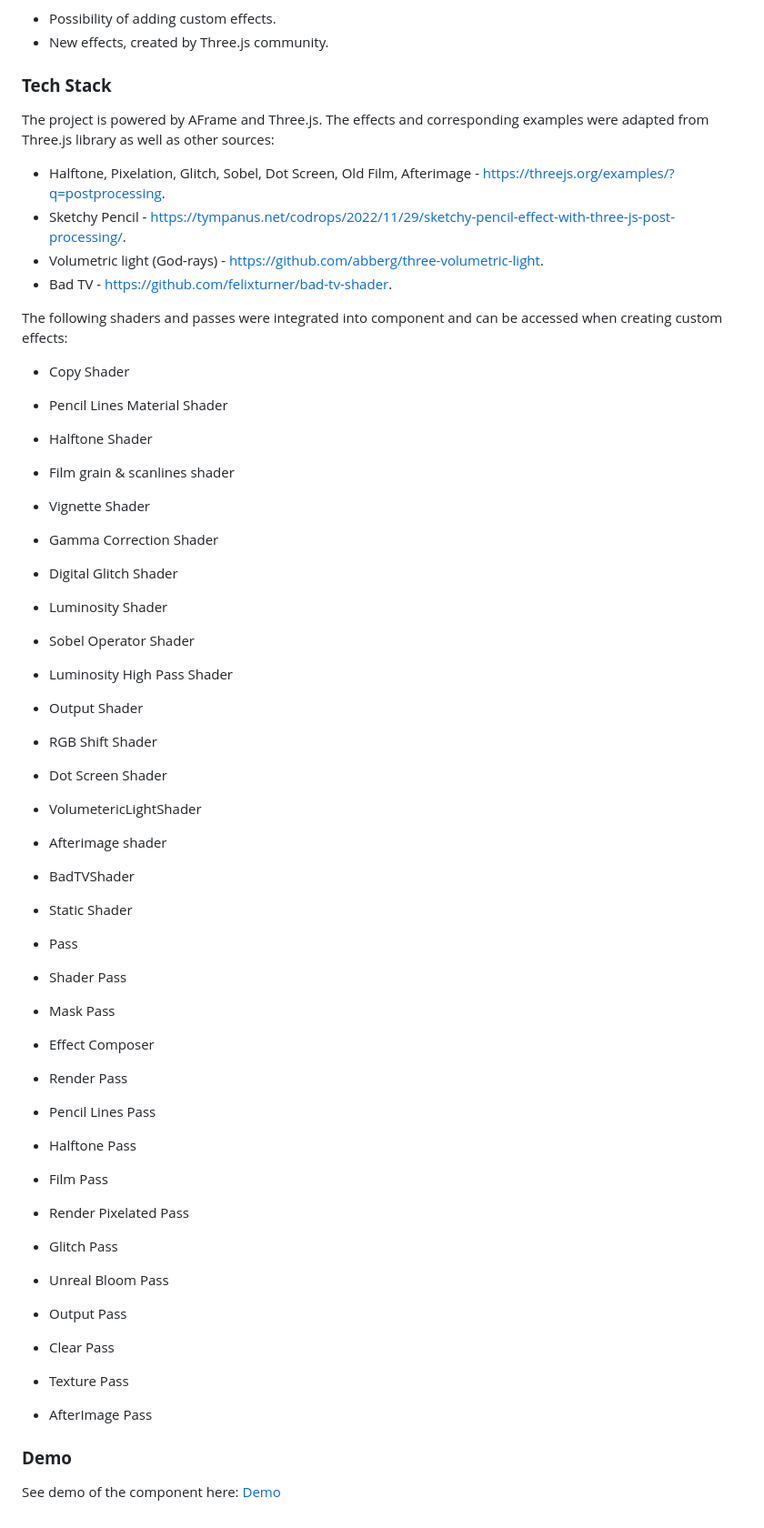
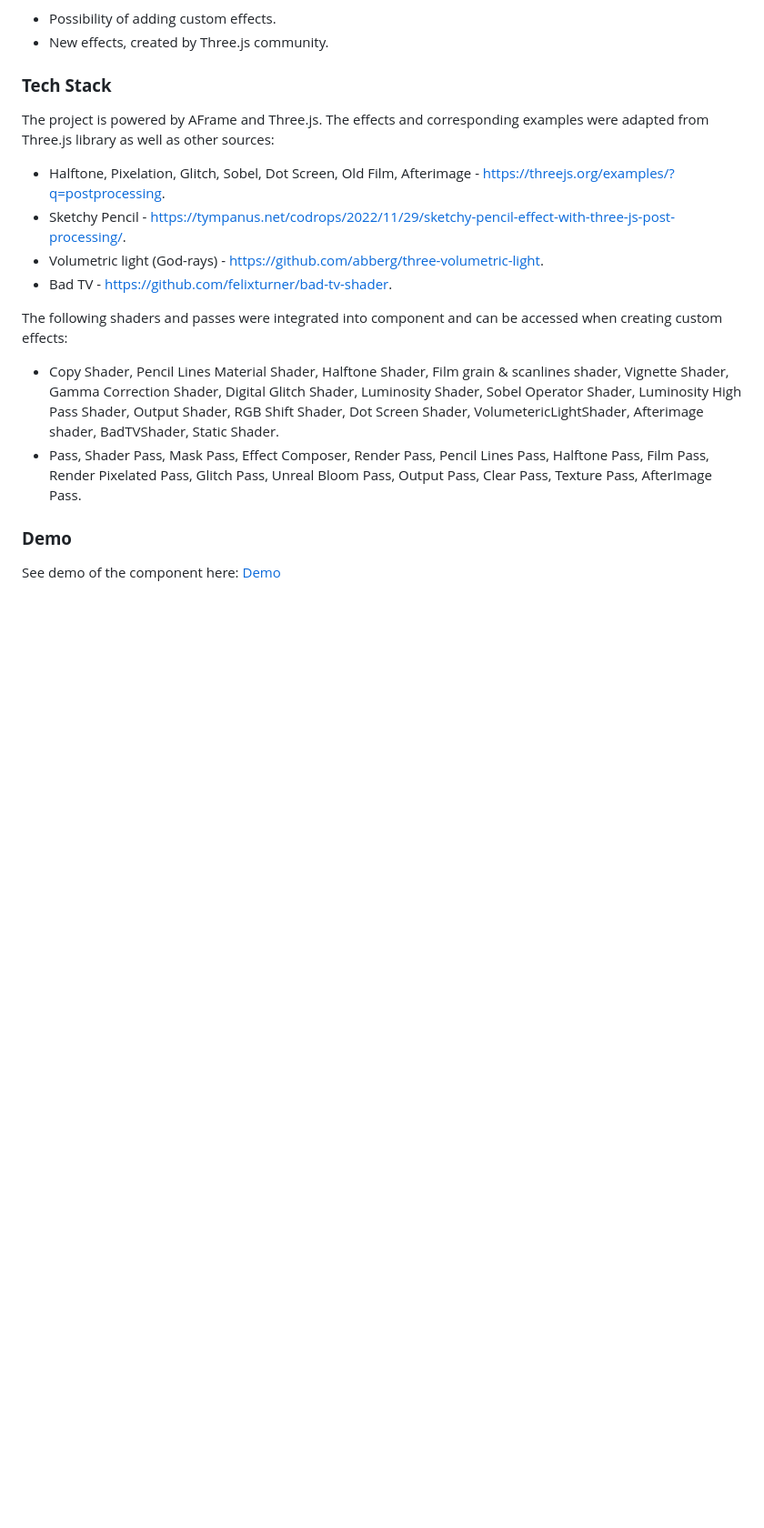
Before and after one commit to akbartus/A-Frame-Component-Postprocessing, a Markdown page: README.md, the part around the change. Shown at 91% size. Drawn GitHub-style; blank space fills up the shorter version.

```diff
--- a/README.md
+++ b/README.md
@@ -46,39 +46,8 @@ The project is powered by AFrame and Three.js. The effects and corresponding exa
 * Bad TV - https://github.com/felixturner/bad-tv-shader.
 
 The following shaders and passes were integrated into component and can be accessed when creating custom effects:
-* Copy Shader
-* Pencil Lines Material Shader
-* Halftone Shader
-* Film grain & scanlines shader
-* Vignette Shader
-* Gamma Correction Shader
-* Digital Glitch Shader
-* Luminosity Shader
-* Sobel Operator Shader
-* Luminosity High Pass Shader
-* Output Shader
-* RGB Shift Shader
-* Dot Screen Shader
-* VolumetericLightShader
-* Afterimage shader
-* BadTVShader
-* Static Shader
-
-* Pass
-* Shader Pass
-* Mask Pass
-* Effect Composer
-* Render Pass
-* Pencil Lines Pass
-* Halftone Pass
-* Film Pass
-* Render Pixelated Pass
-* Glitch Pass
-* Unreal Bloom Pass
-* Output Pass
-* Clear Pass
-* Texture Pass
-* AfterImage Pass
+* Copy Shader, Pencil Lines Material Shader, Halftone Shader, Film grain & scanlines shader, Vignette Shader, Gamma Correction Shader, Digital Glitch Shader, Luminosity Shader, Sobel Operator Shader, Luminosity High Pass Shader, Output Shader, RGB Shift Shader, Dot Screen Shader, VolumetericLightShader, Afterimage shader, BadTVShader, Static Shader.
+* Pass, Shader Pass, Mask Pass, Effect Composer, Render Pass, Pencil Lines Pass, Halftone Pass, Film Pass, Render Pixelated Pass, Glitch Pass, Unreal Bloom Pass, Output Pass, Clear Pass, Texture Pass, AfterImage Pass.
 
 ### **Demo**
 See demo of the component here: [Demo](https://post-processing.glitch.me/)
```
